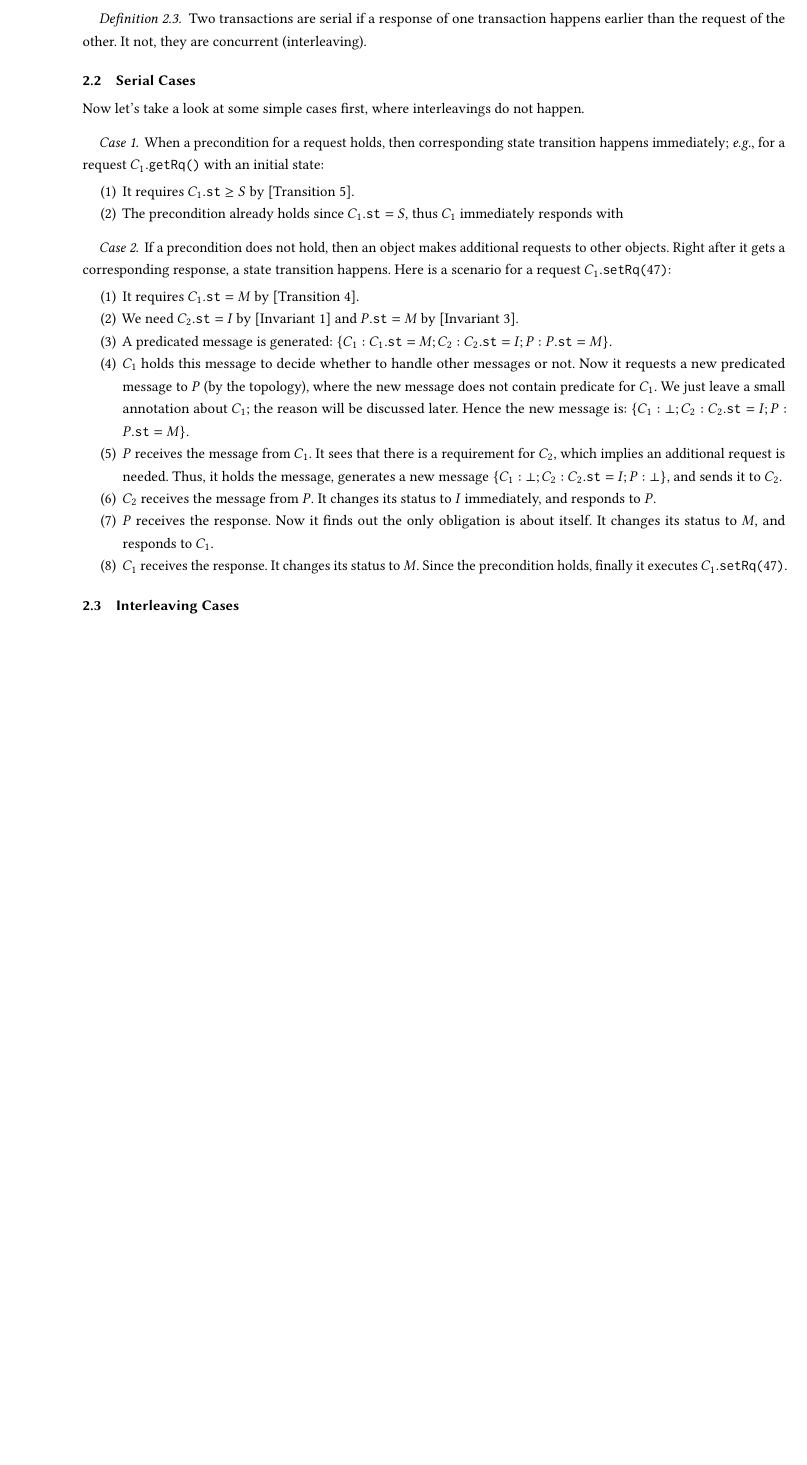
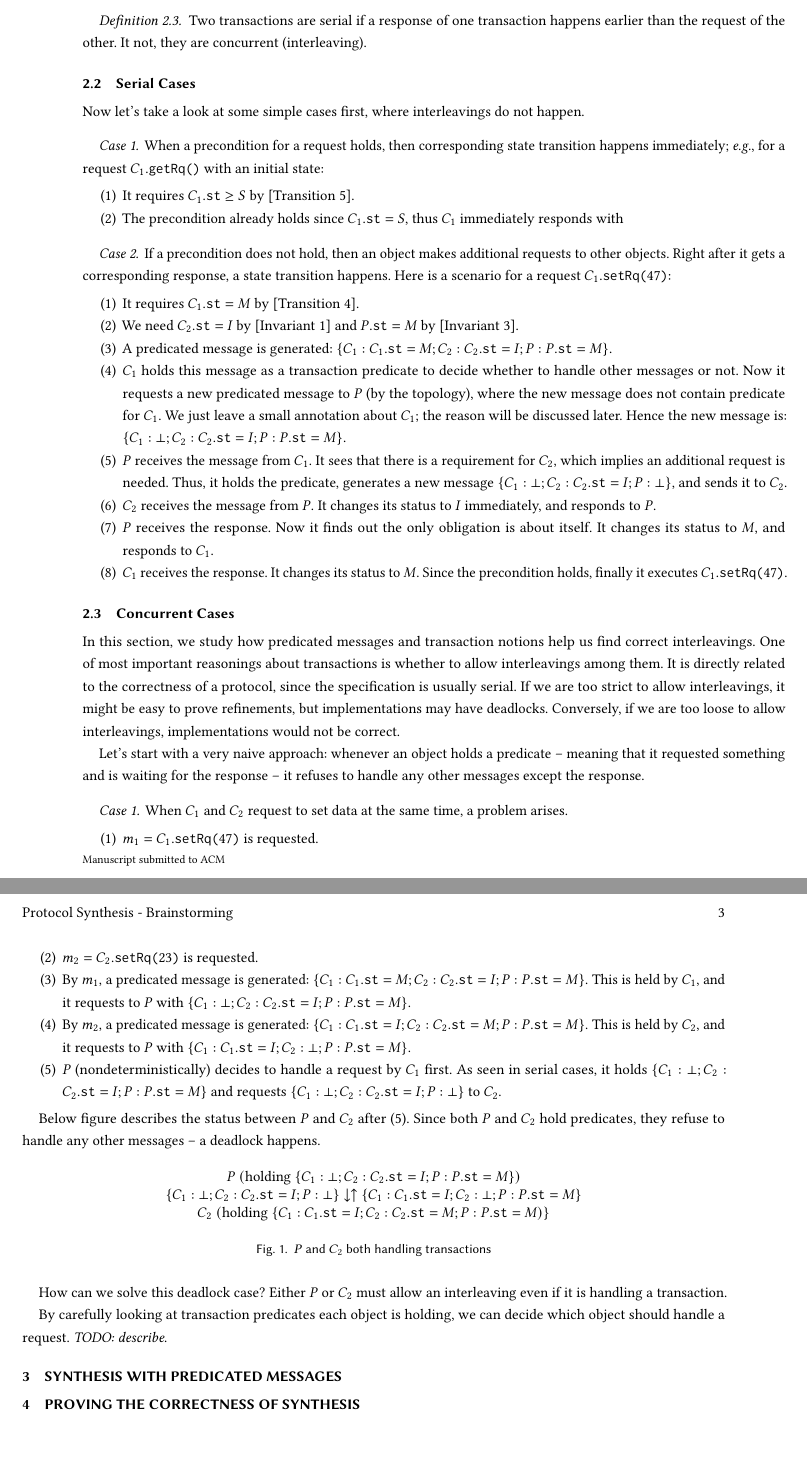
Before and after one commit to mit-plv/hemiola, a LaTeX paper (doc/main.tex): part of page 2 of 2 before the commit and two parts of pages 2 and 3 of 3 after it, the two joined at a grey line, cut so that both start at the same text, the shorter picture padded with empty space. Compiled offline with pdfLaTeX.

Commit message:
Writing about interleavings

```diff
--- a/doc/main.tex
+++ b/doc/main.tex
@@ -103,12 +103,12 @@ Before we discuss various cases, we define some notions about transaction.
   than the request of the other. It not, they are concurrent (interleaving).
 \end{definition}
 
-\subsection{Serial Cases}
+\subsection{Serial Cases}\label{serial-cases}
 
 Now let's take a look at some simple cases first, where interleavings do not
 happen.
 
-\paragraph{Case 1}\label{serial-case1}
+\paragraph{Case 1}
 When a precondition for a request holds, then corresponding state transition
 happens immediately; \eg{}, for a request $\objGetRq{C_1}$ with an initial
 state:
@@ -119,7 +119,7 @@ state:
   immediately responds with
 \end{enumerate}
 
-\paragraph{Case 2}\label{serial-case2}
+\paragraph{Case 2}
 If a precondition does not hold, then an object makes additional requests to
 other objects. Right after it gets a corresponding response, a state transition
 happens. Here is a scenario for a request $\objSetRq{C_1}{47}$:
@@ -130,14 +130,15 @@ happens. Here is a scenario for a request $\objSetRq{C_1}{47}$:
   \refInv{inv3}.
 \item A predicated message is generated: $\{ C_1: \stOf{C_1} = M; C_2:
   \stOf{C_2} = I; P: \stOf{P} = M \}$.
-\item $C_1$ holds this message to decide whether to handle other messages or
-  not. Now it requests a new predicated message to $P$ (by the topology), where
-  the new message does not contain predicate for $C_1$. We just leave a small
-  annotation about $C_1$; the reason will be discussed later. Hence the new
-  message is: $\{ C_1: \bot; C_2: \stOf{C_2} = I; P: \stOf{P} = M \}$.
+\item $C_1$ holds this message as a transaction predicate to decide whether to
+  handle other messages or not. Now it requests a new predicated message to $P$
+  (by the topology), where the new message does not contain predicate for
+  $C_1$. We just leave a small annotation about $C_1$; the reason will be
+  discussed later. Hence the new message is: $\{ C_1: \bot; C_2: \stOf{C_2} = I;
+  P: \stOf{P} = M \}$.
 \item $P$ receives the message from $C_1$. It sees that there is a requirement
   for $C_2$, which implies an additional request is needed. Thus, it holds the
-  message, generates a new message $\{ C_1: \bot; C_2: \stOf{C_2} = I; P: \bot
+  predicate, generates a new message $\{ C_1: \bot; C_2: \stOf{C_2} = I; P: \bot
   \}$, and sends it to $C_2$.
 \item $C_2$ receives the message from $P$. It changes its status to $I$
   immediately, and responds to $P$.
@@ -147,6 +148,61 @@ happens. Here is a scenario for a request $\objSetRq{C_1}{47}$:
   precondition holds, finally it executes $\objSetRq{C_1}{47}$.
 \end{enumerate}
 
-\subsection{Interleaving Cases}
+\subsection{Concurrent Cases}\label{concurrent-cases}
+
+In this section, we study how predicated messages and transaction notions help
+us find correct interleavings. One of most important reasonings about
+transactions is whether to allow interleavings among them. It is directly
+related to the correctness of a protocol, since the specification is usually
+serial. If we are too strict to allow interleavings, it might be easy to prove
+refinements, but implementations may have deadlocks. Conversely, if we are too
+loose to allow interleavings, implementations would not be correct.
+
+Let's start with a very naive approach: whenever an object holds a predicate --
+meaning that it requested something and is waiting for the response -- it
+refuses to handle any other messages except the response.
+
+\paragraph{Case 1}\label{concurrent-case1}
+When $C_1$ and $C_2$ request to set data at the same time, a problem arises.
+
+\begin{enumerate}
+\item $m_1 = \objSetRq{C_1}{47}$ is requested.
+\item $m_2 = \objSetRq{C_2}{23}$ is requested.
+\item By $m_1$, a predicated message is generated: $\{ C_1: \stOf{C_1} = M; C_2:
+  \stOf{C_2} = I; P: \stOf{P} = M \}$. This is held by $C_1$, and it requests to
+  $P$ with $\{ C_1: \bot; C_2: \stOf{C_2} = I; P: \stOf{P} = M \}$.
+\item By $m_2$, a predicated message is generated: $\{ C_1: \stOf{C_1} = I; C_2:
+  \stOf{C_2} = M; P: \stOf{P} = M \}$. This is held by $C_2$, and it requests to
+  $P$ with $\{ C_1: \stOf{C_1} = I; C_2: \bot; P: \stOf{P} = M \}$.
+\item $P$ (nondeterministically) decides to handle a request by $C_1$ first. As
+  seen in serial cases, it holds $\{ C_1: \bot; C_2: \stOf{C_2} = I; P: \stOf{P}
+  = M \}$ and requests $\{ C_1: \bot; C_2: \stOf{C_2} = I; P: \bot \}$ to $C_2$.
+\end{enumerate}
+
+Below figure describes the status between $P$ and $C_2$ after (5). Since both
+$P$ and $C_2$ hold predicates, they refuse to handle any other messages -- a
+deadlock happens.
+
+\begin{figure}[h]
+  \begin{math}
+    \begin{array}{c}
+      P\ (\textrm{holding}\ \{ C_1: \bot; C_2: \stOf{C_2} = I; P: \stOf{P} = M \}) \\
+      \{ C_1: \bot; C_2: \stOf{C_2} = I; P: \bot \} \downarrow
+      \uparrow \{ C_1: \stOf{C_1} = I; C_2: \bot; P: \stOf{P} = M \} \\
+      C_2\ (\textrm{holding}\ \{ C_1: \stOf{C_1} = I; C_2: \stOf{C_2} = M; P: \stOf{P} = M) \}
+    \end{array}
+  \end{math}
+  \caption{$P$ and $C_2$ both handling transactions}
+\end{figure}
+
+How can we solve this deadlock case? Either $P$ or $C_2$ must allow an
+interleaving even if it is handling a transaction.
+
+By carefully looking at transaction predicates each object is holding, we can
+decide which object should handle a request. \emph{TODO: describe}.
+
+\section{Synthesis with Predicated Messages}
+
+\section{Proving the Correctness of Synthesis}
 
 \end{document}
```
